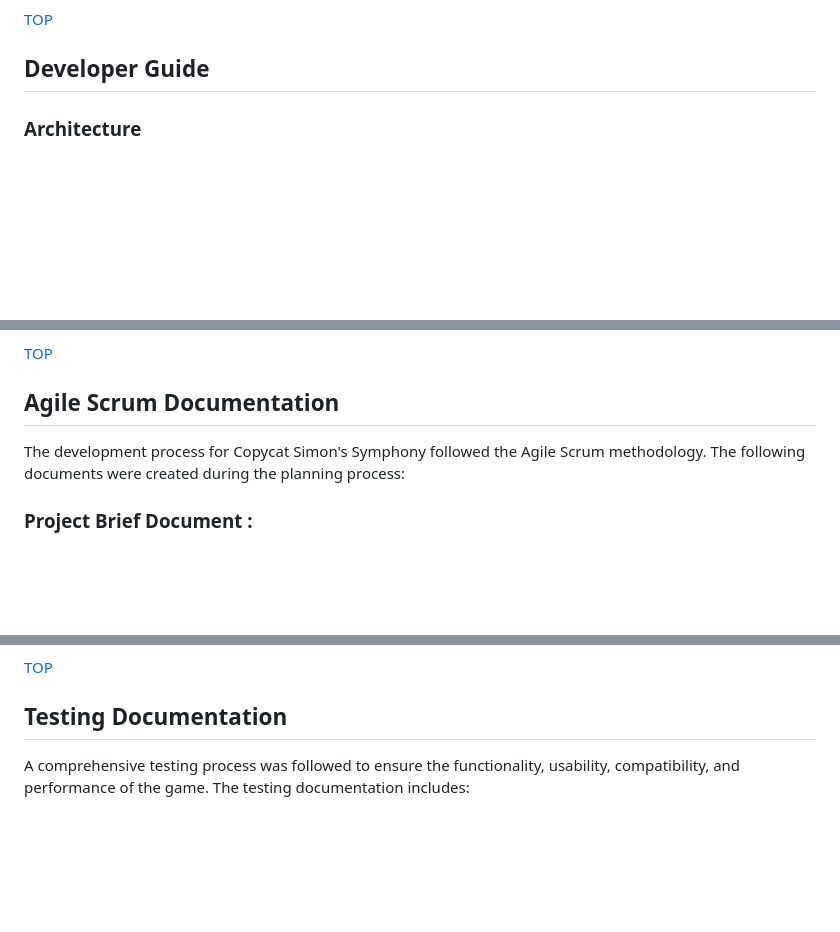
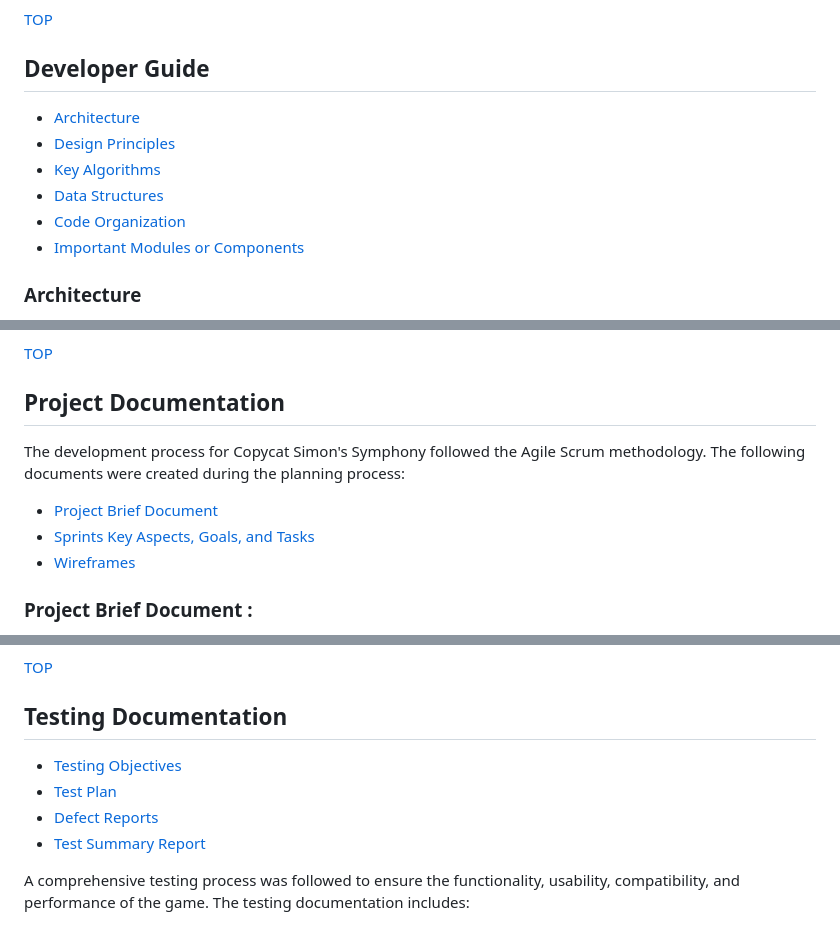
Before and after one commit to MohdAlmosawy/CopycatSimonsSymphony, a Markdown page: README.md, 3 parts joined by grey strips. Rendered like a GitHub page; blank space fills up the shorter version.

```diff
--- a/README.md
+++ b/README.md
@@ -136,6 +136,12 @@ This will allow you to play another round within the same session.
 
 ## Developer Guide
 
+  - [Architecture](#architecture)
+  - [Design Principles](#design-principles)
+  - [Key Algorithms](#key-algorithms)
+  - [Data Structures](#data-structures)
+  - [Code Organization](#code-organization)
+  - [Important Modules or Components](#important-modules-or-components)
 ### Architecture
 
 Copycat Simon's Symphony is a client-side web application built using HTML, CSS, and JavaScript. It follows a single-page application (SPA) architecture, where different sections of the game are dynamically shown or hidden based on user interactions.
@@ -204,9 +210,13 @@ These are the key aspects of the architecture, design principles, algorithms, da
 [TOP](#table-of-contents)
 
 
-## Agile Scrum Documentation
+## Project Documentation
 
 The development process for Copycat Simon's Symphony followed the Agile Scrum methodology. The following documents were created during the planning process:
+
+  - [Project Brief Document](#project-brief-document)
+  - [Sprints Key Aspects, Goals, and Tasks](#sprints-key-aspects-goals-and-tasks)
+  - [Wireframes](#wireframes)
 
  ### Project Brief Document :
 Provides an overview of the project, objectives, timeframe, user stories, and minimum viable product (MVP).
@@ -230,6 +240,11 @@ Outlines the project goals and specific objectives for each sprin, main aspects
 [TOP](#table-of-contents)
 
 ## Testing Documentation
+
+  - [Testing Objectives](#testing-objectives)
+  - [Test Plan](#test-plan)
+  - [Defect Reports](#defect-reports)
+  - [Test Summary Report](#test-summary-report)
 
 A comprehensive testing process was followed to ensure the functionality, usability, compatibility, and performance of the game. The testing documentation includes:
 
```
Also changed, not shown: other parts of README.md (+1 -1 lines).
